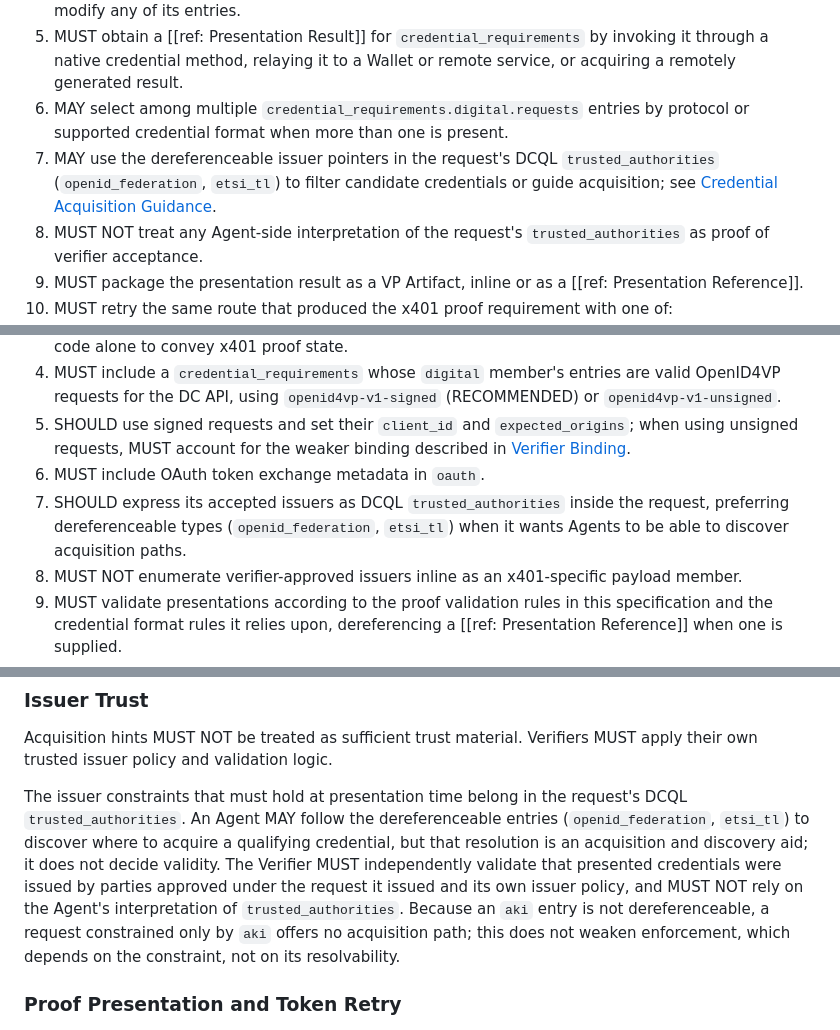
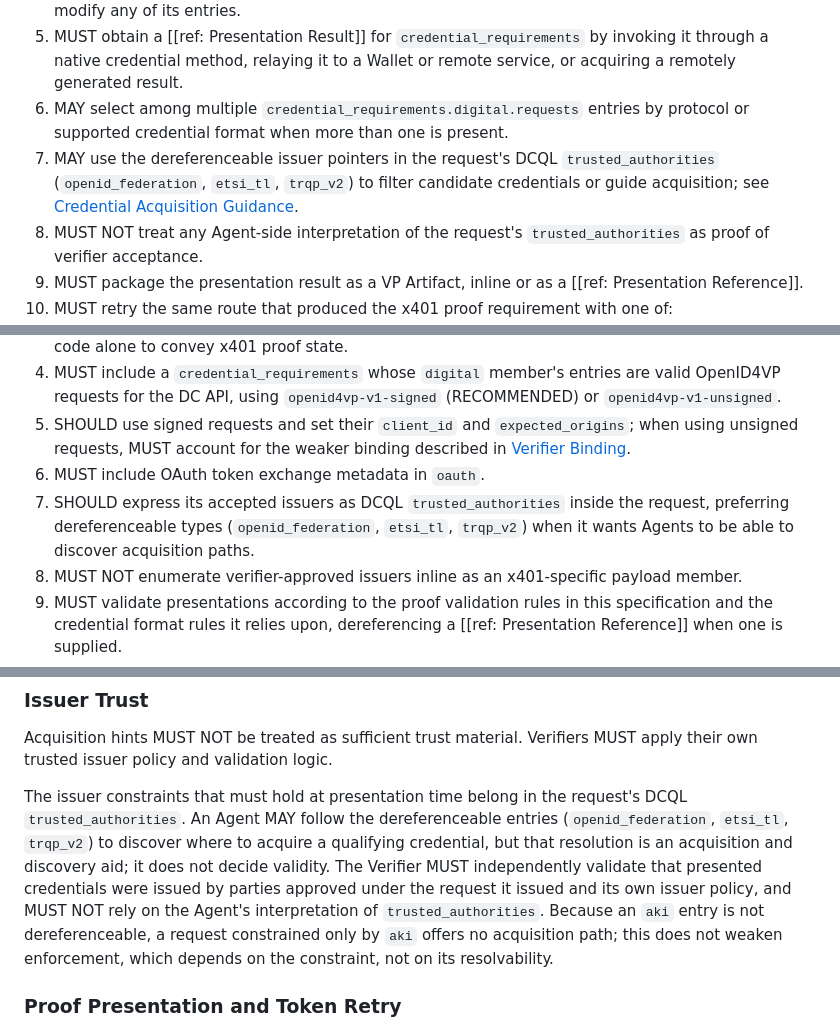
Before and after one commit to proof/x401, a Markdown page: spec.md, 3 parts joined by grey strips. Rendered like a GitHub page.

```diff
--- a/spec.md
+++ b/spec.md
@@ -834,7 +835,7 @@ An Agent receiving an HTTP response with a `PROOF-REQUIRED` proof requirement:
 4. MUST treat `credential_requirements` as the Verifier-composed credential request and MUST NOT modify any of its entries.
 5. MUST obtain a [[ref: Presentation Result]] for `credential_requirements` by invoking it through a native credential method, relaying it to a Wallet or remote service, or acquiring a remotely generated result.
 6. MAY select among multiple `credential_requirements.digital.requests` entries by protocol or supported credential format when more than one is present.
-7. MAY use the dereferenceable issuer pointers in the request's DCQL `trusted_authorities` (`openid_federation`, `etsi_tl`) to filter candidate credentials or guide acquisition; see [Credential Acquisition Guidance](#credential-acquisition-guidance).
+7. MAY use the dereferenceable issuer pointers in the request's DCQL `trusted_authorities` (`openid_federation`, `etsi_tl`, `trqp_v2`) to filter candidate credentials or guide acquisition; see [Credential Acquisition Guidance](#credential-acquisition-guidance).
 8. MUST NOT treat any Agent-side interpretation of the request's `trusted_authorities` as proof of verifier acceptance.
 9. MUST package the presentation result as a VP Artifact, inline or as a [[ref: Presentation Reference]].
 10. MUST retry the same route that produced the x401 proof requirement with one of:
@@ -854,7 +855,7 @@ A Verifier implementing x401:
 4. MUST include a `credential_requirements` whose `digital` member's entries are valid OpenID4VP requests for the DC API, using `openid4vp-v1-signed` (RECOMMENDED) or `openid4vp-v1-unsigned`.
 5. SHOULD use signed requests and set their `client_id` and `expected_origins`; when using unsigned requests, MUST account for the weaker binding described in [Verifier Binding](#verifier-binding).
 6. MUST include OAuth token exchange metadata in `oauth`.
-7. SHOULD express its accepted issuers as DCQL `trusted_authorities` inside the request, preferring dereferenceable types (`openid_federation`, `etsi_tl`) when it wants Agents to be able to discover acquisition paths.
+7. SHOULD express its accepted issuers as DCQL `trusted_authorities` inside the request, preferring dereferenceable types (`openid_federation`, `etsi_tl`, `trqp_v2`) when it wants Agents to be able to discover acquisition paths.
 8. MUST NOT enumerate verifier-approved issuers inline as an x401-specific payload member.
 9. MUST validate presentations according to the proof validation rules in this specification and the credential format rules it relies upon, dereferencing a [[ref: Presentation Reference]] when one is supplied.
 10. MUST evaluate issuer trust, status, revocation, and policy constraints independently of any Agent-side interpretation of the request's `trusted_authorities`.
@@ -1373,7 +1374,7 @@ A `presentation_uri` is a capability-style reference: possession of the URL is e
 
 Acquisition hints MUST NOT be treated as sufficient trust material. Verifiers MUST apply their own trusted issuer policy and validation logic.
 
-The issuer constraints that must hold at presentation time belong in the request's DCQL `trusted_authorities`. An Agent MAY follow the dereferenceable entries (`openid_federation`, `etsi_tl`) to discover where to acquire a qualifying credential, but that resolution is an acquisition and discovery aid; it does not decide validity. The Verifier MUST independently validate that presented credentials were issued by parties approved under the request it issued and its own issuer policy, and MUST NOT rely on the Agent's interpretation of `trusted_authorities`. Because an `aki` entry is not dereferenceable, a request constrained only by `aki` offers no acquisition path; this does not weaken enforcement, which depends on the constraint, not on its resolvability.
+The issuer constraints that must hold at presentation time belong in the request's DCQL `trusted_authorities`. An Agent MAY follow the dereferenceable entries (`openid_federation`, `etsi_tl`, `trqp_v2`) to discover where to acquire a qualifying credential, but that resolution is an acquisition and discovery aid; it does not decide validity. The Verifier MUST independently validate that presented credentials were issued by parties approved under the request it issued and its own issuer policy, and MUST NOT rely on the Agent's interpretation of `trusted_authorities`. Because an `aki` entry is not dereferenceable, a request constrained only by `aki` offers no acquisition path; this does not weaken enforcement, which depends on the constraint, not on its resolvability.
 
 ### Proof Presentation and Token Retry
 
```
Also changed, not shown: other parts of spec.md (+4 -3 lines).
